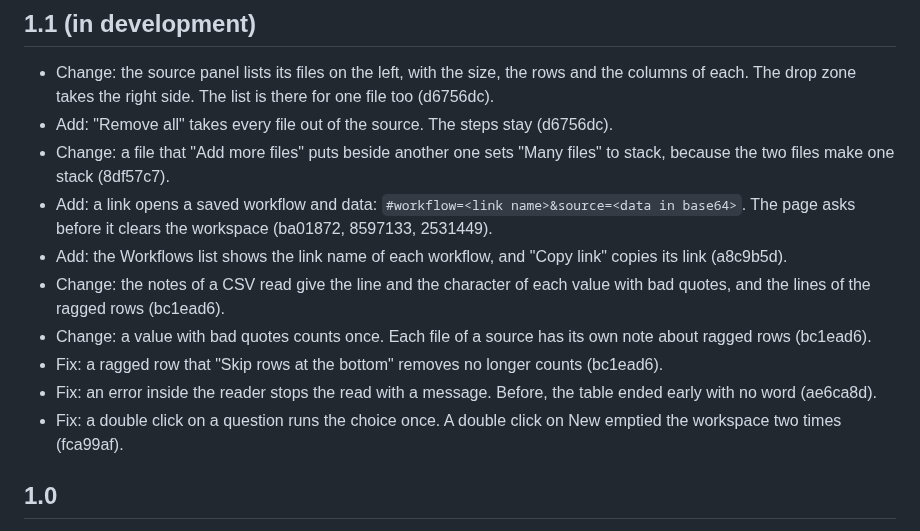
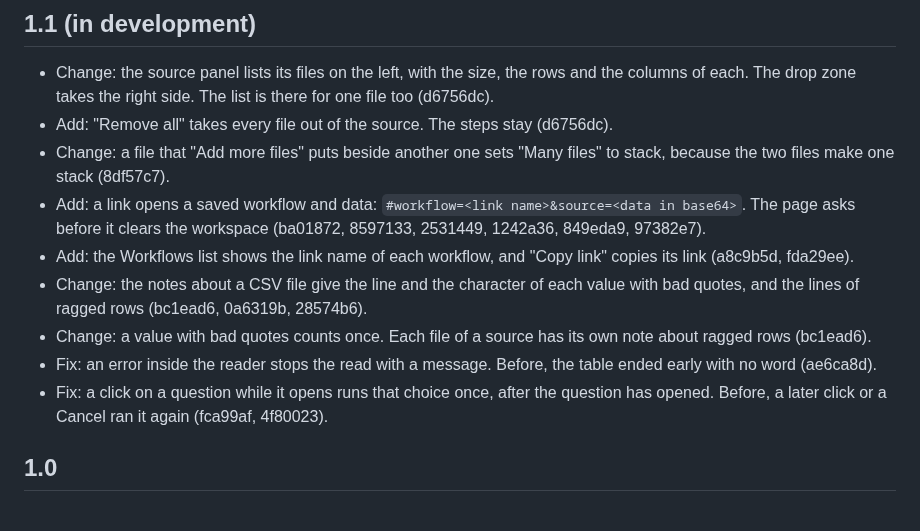
Before and after one commit to ethanpil/delimiter-lab, a Markdown page: CHANGELOG.md, the part around the change. Rendered like a GitHub page.

```diff
--- a/CHANGELOG.md
+++ b/CHANGELOG.md
@@ -7,13 +7,12 @@ The numbers below 1.0 are the history of the development before 1.0.
 - Change: the source panel lists its files on the left, with the size, the rows and the columns of each. The drop zone takes the right side. The list is there for one file too (d6756dc).
 - Add: "Remove all" takes every file out of the source. The steps stay (d6756dc).
 - Change: a file that "Add more files" puts beside another one sets "Many files" to stack, because the two files make one stack (8df57c7).
-- Add: a link opens a saved workflow and data: `#workflow=<link name>&source=<data in base64>`. The page asks before it clears the workspace (ba01872, 8597133, 2531449).
-- Add: the Workflows list shows the link name of each workflow, and "Copy link" copies its link (a8c9b5d).
-- Change: the notes of a CSV read give the line and the character of each value with bad quotes, and the lines of the ragged rows (bc1ead6).
+- Add: a link opens a saved workflow and data: `#workflow=<link name>&source=<data in base64>`. The page asks before it clears the workspace (ba01872, 8597133, 2531449, 1242a36, 849eda9, 97382e7).
+- Add: the Workflows list shows the link name of each workflow, and "Copy link" copies its link (a8c9b5d, fda29ee).
+- Change: the notes about a CSV file give the line and the character of each value with bad quotes, and the lines of ragged rows (bc1ead6, 0a6319b, 28574b6).
 - Change: a value with bad quotes counts once. Each file of a source has its own note about ragged rows (bc1ead6).
-- Fix: a ragged row that "Skip rows at the bottom" removes no longer counts (bc1ead6).
 - Fix: an error inside the reader stops the read with a message. Before, the table ended early with no word (ae6ca8d).
-- Fix: a double click on a question runs the choice once. A double click on New emptied the workspace two times (fca99af).
+- Fix: a click on a question while it opens runs that choice once, after the question has opened. Before, a later click or a Cancel ran it again (fca99af, 4f80023).
 
 ## 1.0
 
```
Also changed, not shown: CONTEXT.md (+4 -4 lines), README.md (+11 -7 lines).
